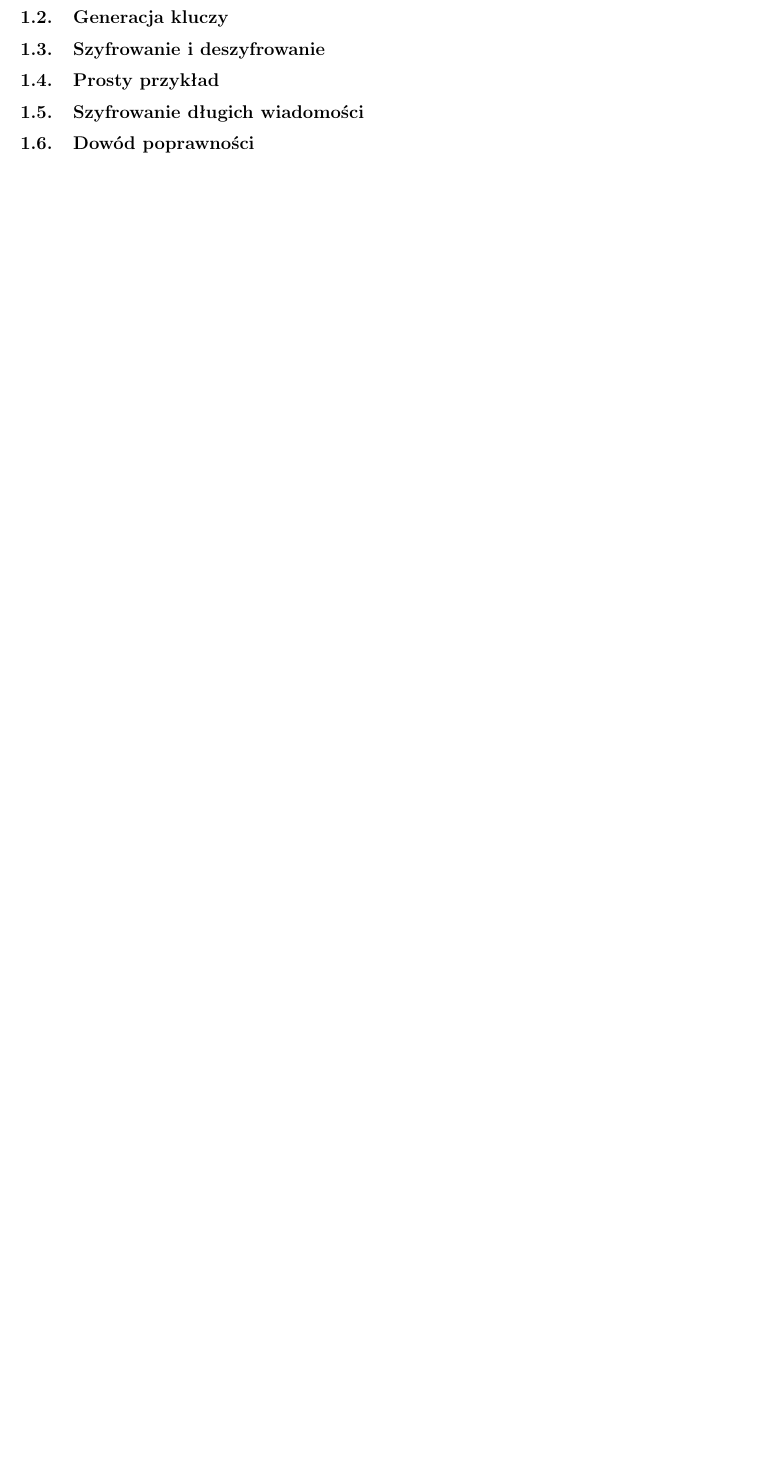
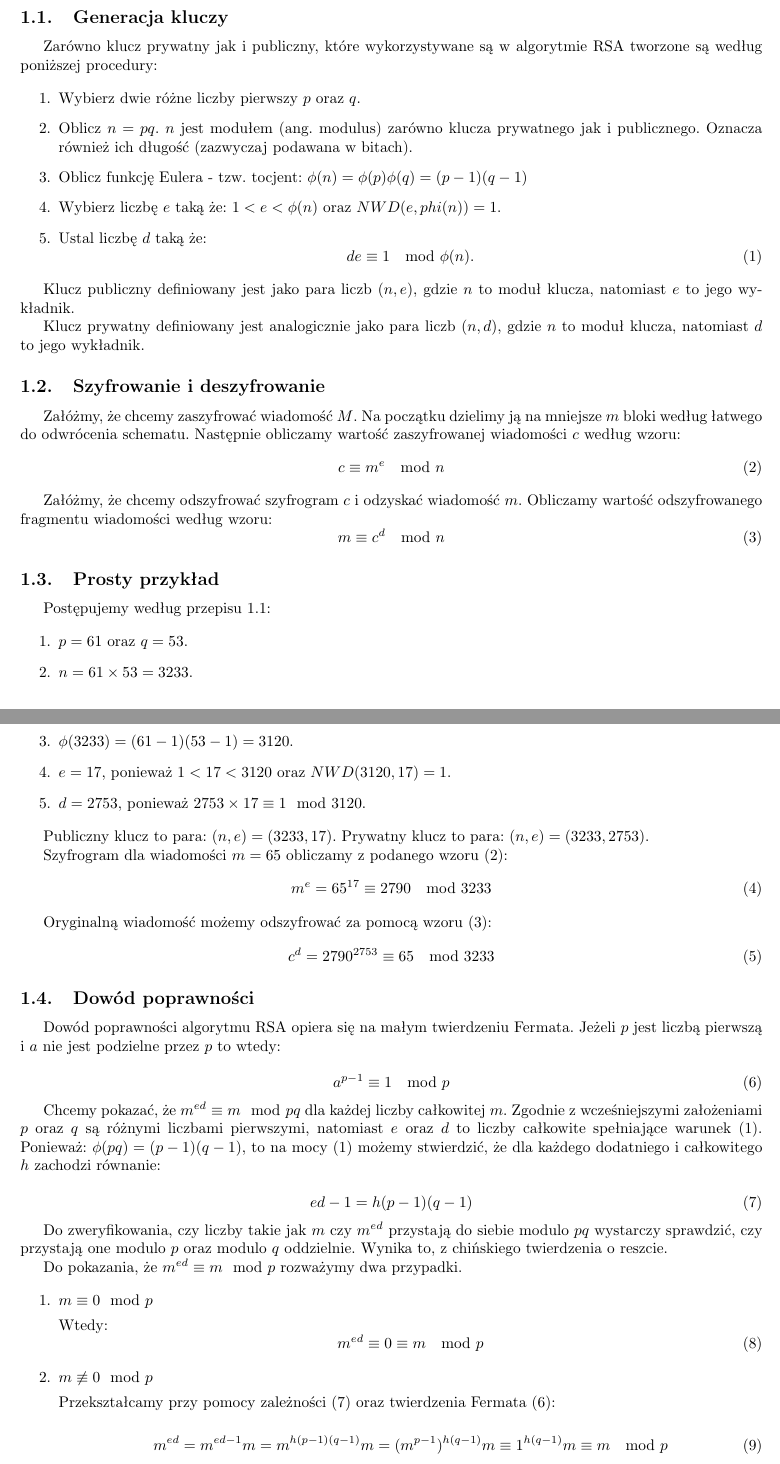
Before and after one commit to kertoip123/RSA, a LaTeX document (doc/dokumentacja.tex): part of the page before the commit and two parts of pages 1 and 2 of 3 after it, the two joined at a grey line, cut so that both start at the same text, the shorter picture padded with empty space. Compiled offline with pdfLaTeX.

Commit message:
Doci - opis

```diff
--- a/doc/dokumentacja.tex
+++ b/doc/dokumentacja.tex
@@ -20,5 +20,3 @@
 	\maketitle
 
 \section{Opis metody}
-\subsection{Geneza}
-\subsection{Generacja kluczy}
@@ -25,4 +29,88 @@
+\subsection{Generacja kluczy} \label{key_gen}
+
+Zarówno klucz prywatny jak i publiczny, które wykorzystywane są w algorytmie RSA tworzone są według poniższej procedury:
+
+\begin{enumerate}
+\item Wybierz dwie różne liczby pierwszy $p$ oraz $q$.
+\item Oblicz $n = pq$. $n$ jest modułem (ang. modulus) zarówno klucza prywatnego jak i publicznego. Oznacza również ich długość (zazwyczaj podawana w bitach).
+\item Oblicz funkcję Eulera - tzw. tocjent: $\phi(n) = \phi(p) \phi(q) = (p-1)(q-1)$
+\item Wybierz liczbę $e$ taką że: $1<e<\phi(n)$ oraz $NWD(e,phi(n))=1$.
+\item Ustal liczbę $d$ taką że:
+\begin{equation} \label{ed_cond_eq}
+d e \equiv 1 \mod \phi(n).
+\end{equation}
+\end{enumerate}
+
+Klucz publiczny definiowany jest jako para liczb $(n, e)$, gdzie $n$ to moduł klucza, natomiast $e$ to jego wykładnik.
+
+Klucz prywatny definiowany jest analogicznie jako para liczb $(n, d)$, gdzie $n$ to moduł klucza, natomiast $d$ to jego wykładnik.
+
 \subsection{Szyfrowanie i deszyfrowanie}
+Załóżmy, że chcemy zaszyfrować wiadomość $M$. Na początku dzielimy ją na mniejsze $m$ bloki według łatwego do odwrócenia schematu. Następnie obliczamy wartość zaszyfrowanej wiadomości $c$ według wzoru:
+\begin{equation} \label{encode_eq}
+c \equiv m^e \mod n
+\end{equation}
+
+Załóżmy, że chcemy odszyfrować szyfrogram $c$ i odzyskać wiadomość $m$. Obliczamy wartość odszyfrowanego fragmentu wiadomości według wzoru:
+\begin{equation} \label{decode_eq}
+m \equiv c^d \mod n
+\end{equation}
+
 \subsection{Prosty przykład}
-\subsection{Szyfrowanie długich wiadomości}
+
+Postępujemy według przepisu \ref{key_gen}:
+
+\begin{enumerate}
+\item $p = 61$ oraz $q = 53$.
+\item $n = 61 \times 53 = 3233 $.
+\item $\phi(3233) = (61-1)(53-1) = 3120$.
+\item $e=17$, ponieważ $1<17<3120$ oraz $NWD(3120, 17) = 1$.
+\item $d=2753$, ponieważ $2753 \times 17 \equiv 1 \mod 3120$.
+\end{enumerate}
+
+Publiczny klucz to para: $(n, e)=(3233,17)$.
+Prywatny klucz to para: $(n, e)=(3233,2753)$.
+
+Szyfrogram dla wiadomości $m = 65$ obliczamy z podanego wzoru (\ref{encode_eq}):
+\begin{equation}
+m^e = 65^{17} \equiv 2790 \mod 3233
+\end{equation}
+
+Oryginalną wiadomość możemy odszyfrować za pomocą wzoru (\ref{decode_eq}):
+\begin{equation}
+c^d = 2790^{2753} \equiv 65 \mod 3233
+\end{equation}
+
 \subsection{Dowód poprawności}
+Dowód poprawności algorytmu RSA opiera się na małym twierdzeniu Fermata. Jeżeli $p$ jest liczbą pierwszą i $a$ nie jest podzielne przez $p$ to wtedy:
+
+\begin{equation} \label{fermat_eq}
+a^{p-1} \equiv 1 \mod p
+\end{equation}
+
+Chcemy pokazać, że $m^{ed} \equiv m \mod pq$ dla każdej liczby całkowitej $m$. Zgodnie z wcześniejszymi założeniami $p$ oraz $q$ są różnymi liczbami pierwszymi, natomiast $e$ oraz $d$ to liczby całkowite spełniające warunek (\ref{ed_cond_eq}).
+Ponieważ: $\phi(pq) = (p-1)(q-1)$, to na mocy (\ref{ed_cond_eq}) możemy stwierdzić, że dla każdego dodatniego i całkowitego $h$ zachodzi równanie:
+
+\begin{equation}  \label{h_cond_eq}
+ed-1=h(p-1)(q-1)
+\end{equation}
+
+Do zweryfikowania, czy liczby takie jak $m$ czy $m^{ed}$ przystają do siebie modulo $pq$ wystarczy sprawdzić, czy przystają one modulo $p$ oraz modulo $q$ oddzielnie. Wynika to, z chińskiego twierdzenia o reszcie.
+
+Do pokazania, że $m^{ed} \equiv m \mod p$ rozważymy dwa przypadki.
+
+\begin{enumerate}
+\item $m \equiv 0 \mod p$
+
+Wtedy:
+\begin{equation}
+m^{ed} \equiv 0 \equiv m \mod p
+\end{equation}
+
+\item $m \not\equiv 0 \mod p$
+
+Przekształcamy przy pomocy zależności (\ref{h_cond_eq}) oraz twierdzenia Fermata (\ref{fermat_eq}):
+
+\begin{equation}
+m^{ed} = m^{ed-1}m = m^{h(p-1)(q-1)}m = (m^{p-1})^{h(q-1)}m \equiv 1^{h(q-1)}m \equiv m \mod p
+\end{equation}
```
Also changed, not shown: doc/dokumentacja.tex (15 more changed lines).
